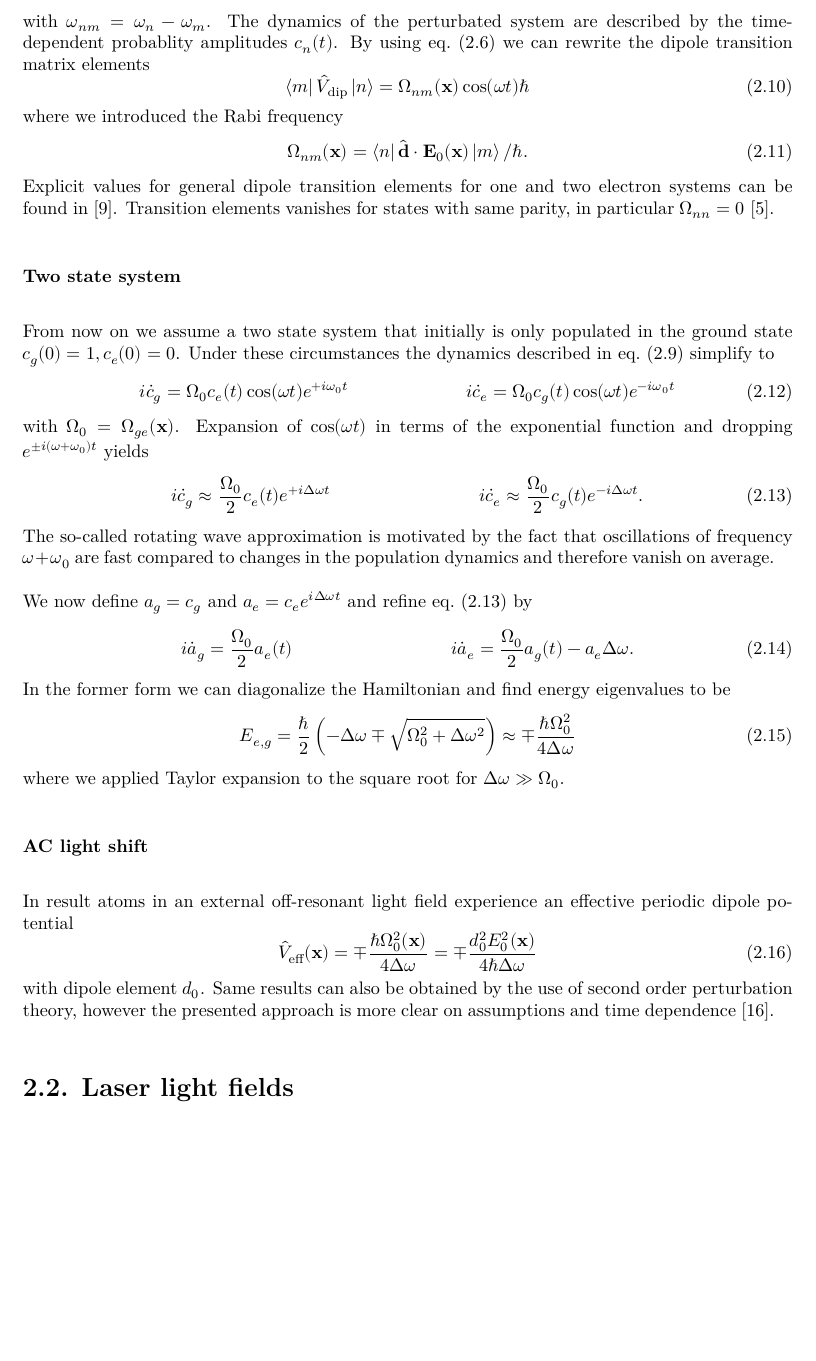
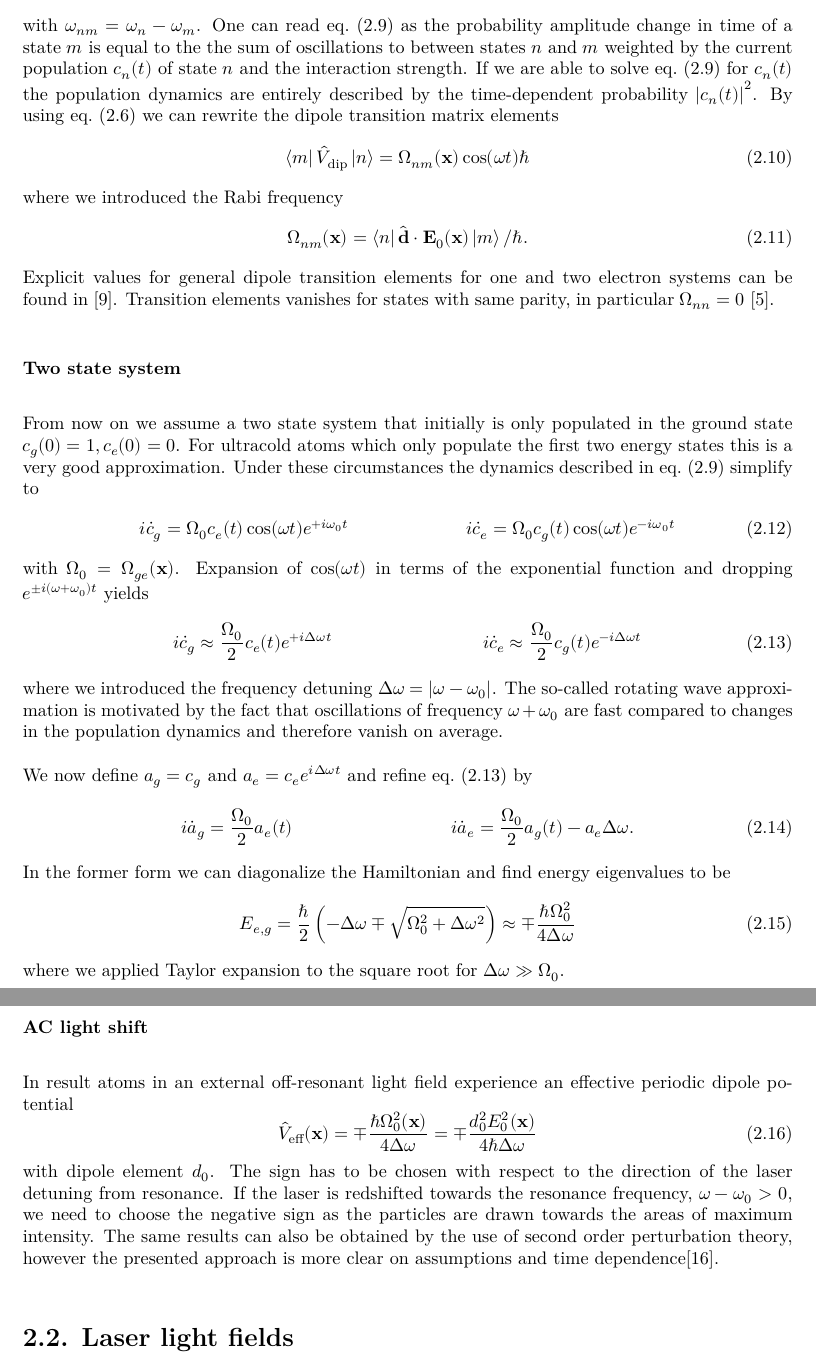
Before and after one commit to bodokaiser/bachelor-thesis, a LaTeX thesis (content/main.tex, which reads content/chapter/optical-lattice-potentials.tex): part of page 13 of 84 before the commit and two parts of pages 13 and 14 of 84 after it, the two joined at a grey line, cut at the place of the change, the shorter picture padded with empty space. Compiled offline with XeLaTeX.

Commit message:
started to apply review suggestions to optical lattice chapter

```diff
--- a/content/chapter/optical-lattice-potentials.tex
+++ b/content/chapter/optical-lattice-potentials.tex
@@ -123,9 +127,14 @@ of differential equations
   \label{eq:differential_equation_population_dynamics}
 \end{equation}
-with $\omega_{nm}=\omega_n-\omega_m$. The dynamics of the perturbated system
-are described by the time-dependent probablity amplitudes $c_n(t)$.
-By using \cref{eq:light_field} we can rewrite the dipole transition matrix
-elements
+with $\omega_{nm}=\omega_n-\omega_m$. One can read
+\cref{eq:differential_equation_population_dynamics} as the probability
+amplitude change in time of a state $m$ is equal to the the sum of
+oscillations to between states $n$ and $m$ weighted by the current population
+$c_n(t)$ of state $n$ and the interaction strength. If we are able to solve
+\cref{eq:differential_equation_population_dynamics} for $c_n(t)$ the
+population dynamics are entirely described by the time-dependent probability
+$\abs{c_n(t)}^2$. By using \cref{eq:light_field} we can rewrite the dipole
+transition matrix elements
 \begin{equation}
   \bra{m}\hat{V}_\text{dip}\ket{n}
   =\Omega_{nm}(\vb{x})\cos(\omega t)\hbar
@@ -145,8 +154,10 @@ vanishes for states with same parity, in particular $\Omega_{nn}=0$
 \subsubsection{Two state system}
 
 From now on we assume a two state system that initially is only populated in
-the ground state $c_g(0)=1,c_e(0)=0$. Under these circumstances the dynamics
-described in \cref{eq:differential_equation_population_dynamics} simplify to
+the ground state $c_g(0)=1,c_e(0)=0$. For ultracold atoms which only populate
+the first two energy states this is a very good approximation. Under these
+circumstances the dynamics described in
+\cref{eq:differential_equation_population_dynamics} simplify to
 \begin{align}
   i\dot{c}_g=\Omega_0c_e(t)\cos(\omega t)e^{+i\omega_0 t} &&
   i\dot{c}_e=\Omega_0c_g(t)\cos(\omega t)e^{-i\omega_0 t}
@@ -157,11 +168,13 @@ of the exponential function and dropping $e^{\pm i(\omega+\omega_0)t}$ yields
 \begin{align}
   i\dot{c}_g\approx\frac{\Omega_0}{2}c_e(t)e^{+i\Delta\omega t} &&
   i\dot{c}_e\approx\frac{\Omega_0}{2}c_g(t)e^{-i\Delta\omega t}
-  \label{eq:differential_equation_population_dynamics_two_state_system_rwa}.
+  \label{eq:differential_equation_population_dynamics_two_state_system_rwa}
 \end{align}
-The so-called rotating wave approximation is motivated by the fact that
-oscillations of frequency $\omega+\omega_0$ are fast compared to changes in
-the population dynamics and therefore vanish on average.
+where we introduced the frequency detuning
+$\Delta\omega=\abs{\omega-\omega_0}$. The so-called rotating wave
+approximation is motivated by the fact that oscillations of frequency
+$\omega+\omega_0$ are fast compared to changes in the population dynamics and
+therefore vanish on average.
 
 We now define $a_g=c_g$ and $a_e=c_ee^{i\Delta\omega t}$ and refine
 \cref{eq:differential_equation_population_dynamics_two_state_system_rwa} by
@@ -194,9 +207,13 @@ effective periodic dipole potential
   \mp\frac{d_0^2E_0^2(\vb{x})}{4\hbar\Delta\omega}
   \label{eq:potential_effective}
 \end{equation}
-with dipole element $d_0$. Same results can also be obtained by the use of
-second order perturbation theory, however the presented approach is more
-clear on assumptions and time dependence \cite{Grimm2008}.
+with dipole element $d_0$. The sign has to be chosen with respect to the
+direction of the laser detuning from resonance. If the laser is redshifted
+towards the resonance frequency, $\omega-\omega_0>0$, we need to choose the
+negative sign as the particles are drawn towards the areas of maximum
+intensity. The same results can also be obtained by the use of second order
+perturbation theory, however the presented approach is more clear on
+assumptions and time dependence\cite{Grimm2008}.
 
 \section{Laser light fields}
 
```
Also changed, not shown: media/image/gaussian-beam.pdf, content/chapter/optical-lattice-potentials.tex (59 more changed lines).
